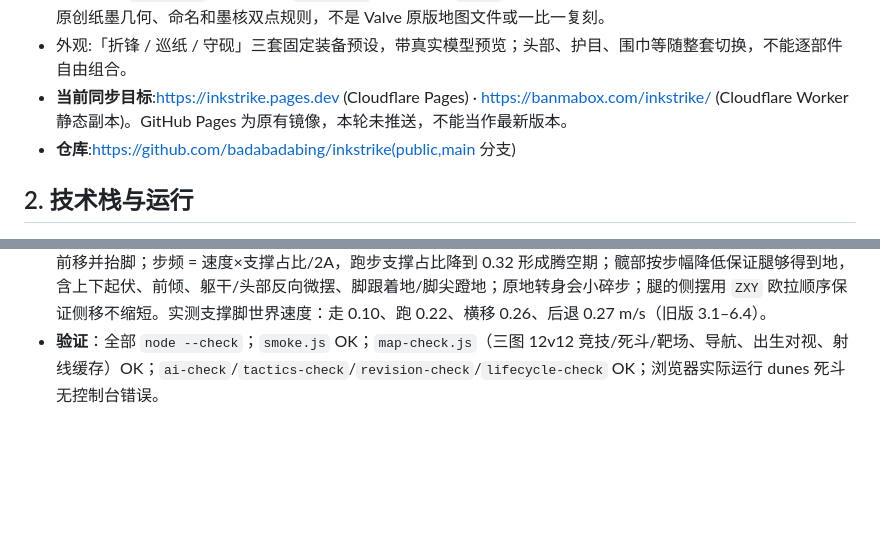
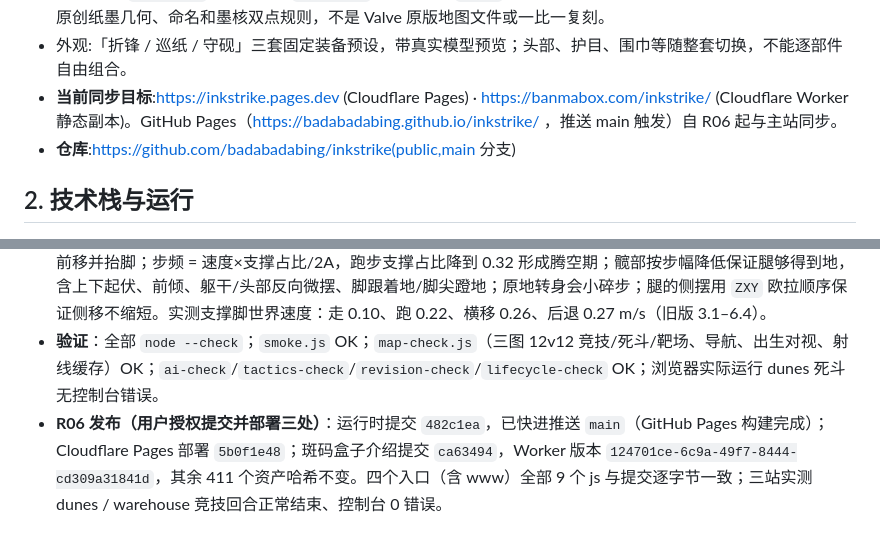
Before and after one commit to badabadabing/inkstrike, a Markdown page: HANDOFF.md, 2 parts joined by grey strips. Rendered like a GitHub page; blank space fills up the shorter version.

Commit message:
Record Revision 06 three-site release and live acceptance
Co-Authored-By: Claude Opus 5.5 <noreply@anthropic.com>

```diff
--- a/HANDOFF.md
+++ b/HANDOFF.md
@@ -17,7 +17,7 @@
 - 平台:桌面键鼠(Pointer Lock / 非锁定降级，鼠标与触控板输入档)+ 手机触控(浮动或固定摇杆、每按钮独立布局/尺寸、辅助减速、自动开火)。
 - 地图:纸镇 `papertown`、折页货场 `warehouse`、双井沙城 `dunes`。后两张参考仓库与长短道竞技结构，使用本项目原创纸墨几何、命名和墨核双点规则，不是 Valve 原版地图文件或一比一复刻。
 - 外观:「折锋 / 巡纸 / 守砚」三套固定装备预设，带真实模型预览；头部、护目、围巾等随整套切换，不能逐部件自由组合。
-- **当前同步目标**:https://inkstrike.pages.dev (Cloudflare Pages) · https://banmabox.com/inkstrike/ (Cloudflare Worker 静态副本)。GitHub Pages 为原有镜像，本轮未推送，不能当作最新版本。
+- **当前同步目标**:https://inkstrike.pages.dev (Cloudflare Pages) · https://banmabox.com/inkstrike/ (Cloudflare Worker 静态副本)。GitHub Pages（https://badabadabing.github.io/inkstrike/ ，推送 main 触发）自 R06 起与主站同步。
 - **仓库**:https://github.com/badabadabing/inkstrike(public,main 分支)
 
 ## 2. 技术栈与运行
@@ -301,3 +301,4 @@
 - **网格规则**：非纸镇地图 x/z 严格整数、高度 0.25m 分级（`map-check` 已同步）；`solid(..., {vis:false})` 的道具碰撞在非纸镇地图自动吸附 1m 网格，所以复用的纸镇道具可直接用（棕榈/木桶中心放 n+.5，车/卡车放整数）。小地图把可站立的台面（高台/猫道/台阶）画成地面而非障碍。
 - **步态**（`animSoldier`）：由真实位移（不是意图速度）在模型局部坐标求速度；支撑相脚线性后移 2A、摆动相平滑前移并抬脚；步频 = 速度×支撑占比/2A，跑步支撑占比降到 0.32 形成腾空期；髋部按步幅降低保证腿够得到地，含上下起伏、前倾、躯干/头部反向微摆、脚跟着地/脚尖蹬地；原地转身会小碎步；腿的侧摆用 `ZXY` 欧拉顺序保证侧移不缩短。实测支撑脚世界速度：走 0.10、跑 0.22、横移 0.26、后退 0.27 m/s（旧版 3.1–6.4）。
 - **验证**：全部 `node --check`；`smoke.js` OK；`map-check.js`（三图 12v12 竞技/死斗/靶场、导航、出生对视、射线缓存）OK；`ai-check`/`tactics-check`/`revision-check`/`lifecycle-check` OK；浏览器实际运行 dunes 死斗无控制台错误。
+- **R06 发布（用户授权提交并部署三处）**：运行时提交 `482c1ea`，已快进推送 `main`（GitHub Pages 构建完成）；Cloudflare Pages 部署 `5b0f1e48`；斑码盒子介绍提交 `ca63494`，Worker 版本 `124701ce-6c9a-49f7-8444-cd309a31841d`，其余 411 个资产哈希不变。四个入口（含 www）全部 9 个 js 与提交逐字节一致；三站实测 dunes / warehouse 竞技回合正常结束、控制台 0 错误。
```
